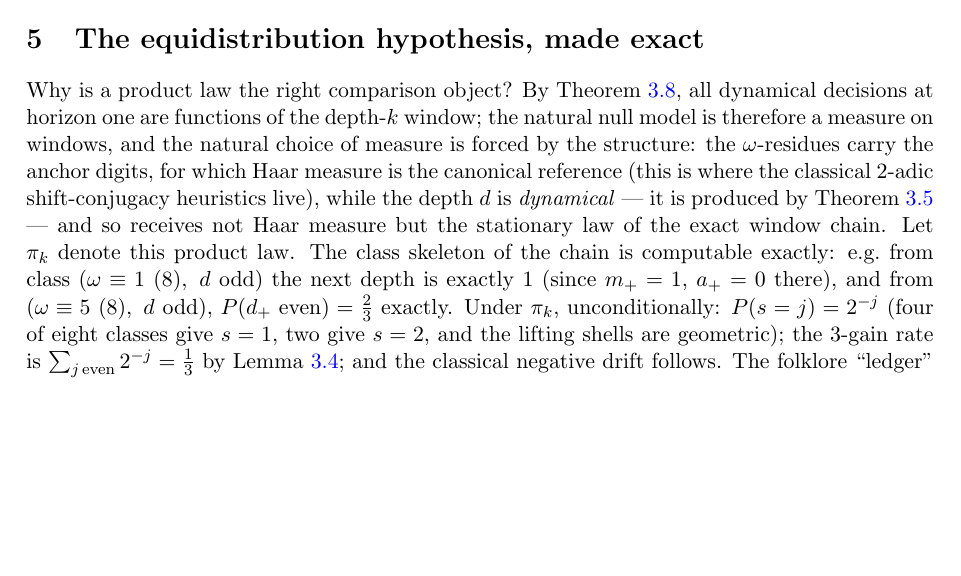
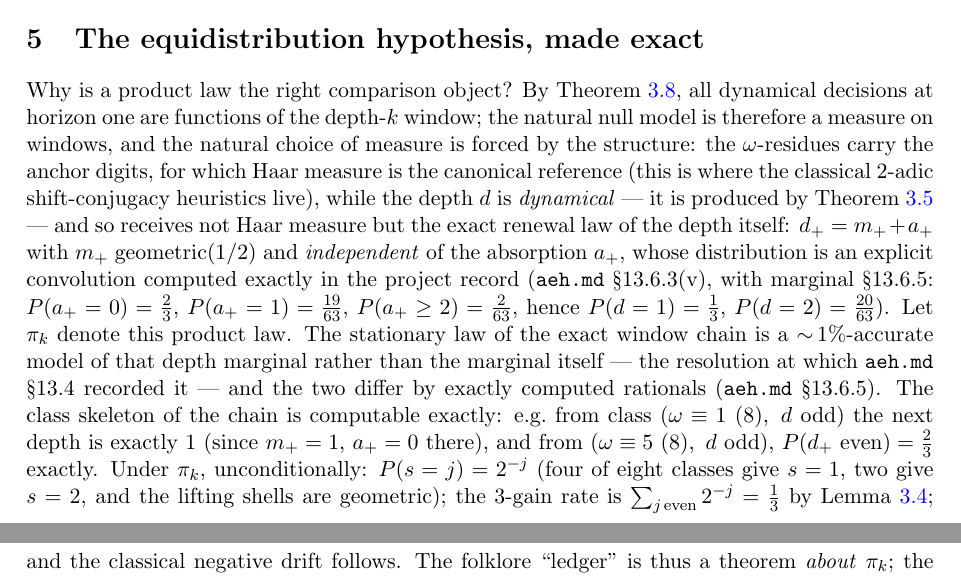
Before and after one commit to macindoe/collatz, a LaTeX paper (paper/collatz-reduced-v3.tex): part of page 9 of 11 before the commit and two parts of pages 9 and 10 of 11 after it, the two joined at a grey line, cut so that both start at the same text, the shorter picture padded with empty space. Compiled offline with pdfLaTeX.

Commit message:
item 1 (content): pi_k's depth component is the exact convolution law, not the chain's stationary law
CONFIRMED against aeh.md (q2) and Proposition 13.6.5: the window chain's
stationary law is NOT the exact bulk depth marginal. The chain has
P(a>=2) = 4/63 and P(d=2) = 19/63 against the exact 2/63 and 20/63, and
fixed-horizon orbit data follows the exact law and rejects the chain's
(P(d=2) off by 0.018, ~14 pooled standard errors).

Section 5's definition of pi_k now names the depth component as the exact
renewal law of 13.6.3(v) -- d_+ = m_+ + a_+ with m_+ geometric(1/2)
independent of a_+ -- with the marginal quoted from 13.6.5, and keeps the
window chain in one clause as what it is: a ~1%-accurate model, the
resolution at which 13.4 recorded it.

Nothing else in Section 5 moves. aeh.md line 116 states the
omega-residue/s-word component of pi_k is exact and unqualified, so the
P(s=j) = 2^-j ledger, the exact 1/3 3-gain rate (from lem:absorption, not
from the chain), and the drift are untouched. The abstract's "exactly
computable product law" and the Section 1 sentence need no adjustment --
the law is exactly computable, more exactly so now.

Co-Authored-By: Claude Opus 5 (1M context) <noreply@anthropic.com>

```diff
--- a/paper/collatz-reduced-v3.tex
+++ b/paper/collatz-reduced-v3.tex
@@ -231,7 +231,7 @@ Prompted by correspondence with Eric Merle concerning this theorem's sharpness h
 
 \section{The equidistribution hypothesis, made exact}\label{sec:aeh}
 
-Why is a product law the right comparison object? By Theorem~\ref{thm:onestep}, all dynamical decisions at horizon one are functions of the depth-$k$ window; the natural null model is therefore a measure on windows, and the natural choice of measure is forced by the structure: the $\w$-residues carry the anchor digits, for which Haar measure is the canonical reference (this is where the classical $2$-adic shift-conjugacy heuristics live), while the depth $d$ is \emph{dynamical} --- it is produced by Theorem~\ref{thm:depth} --- and so receives not Haar measure but the stationary law of the exact window chain. Let $\pi_k$ denote this product law. The class skeleton of the chain is computable exactly: e.g.\ from class $(\w\equiv1\ (8),\ d$ odd$)$ the next depth is exactly $1$ (since $m_+ = 1$, $a_+ = 0$ there), and from $(\w \equiv 5\ (8),\ d$ odd$)$, $P(\dnext \text{ even}) = \tfrac23$ exactly. Under $\pi_k$, unconditionally: $P(s = j) = 2^{-j}$ (four of eight classes give $s=1$, two give $s=2$, and the lifting shells are geometric); the $3$-gain rate is $\sum_{j\,\mathrm{even}} 2^{-j} = \tfrac13$ by Lemma~\ref{lem:absorption}; and the classical negative drift follows. The folklore ``ledger'' is thus a theorem \emph{about} $\pi_k$; the empirical question is only whether orbits follow $\pi_k$.
+Why is a product law the right comparison object? By Theorem~\ref{thm:onestep}, all dynamical decisions at horizon one are functions of the depth-$k$ window; the natural null model is therefore a measure on windows, and the natural choice of measure is forced by the structure: the $\w$-residues carry the anchor digits, for which Haar measure is the canonical reference (this is where the classical $2$-adic shift-conjugacy heuristics live), while the depth $d$ is \emph{dynamical} --- it is produced by Theorem~\ref{thm:depth} --- and so receives not Haar measure but the exact renewal law of the depth itself: $\dnext = m_+ + a_+$ with $m_+$ geometric$(1/2)$ and \emph{independent} of the absorption $a_+$, whose distribution is an explicit convolution computed exactly in the project record (\texttt{aeh.md} \S13.6.3(v), with marginal \S13.6.5: $P(a_+ = 0) = \tfrac23$, $P(a_+ = 1) = \tfrac{19}{63}$, $P(a_+ \ge 2) = \tfrac{2}{63}$, hence $P(d = 1) = \tfrac13$, $P(d = 2) = \tfrac{20}{63}$). Let $\pi_k$ denote this product law. The stationary law of the exact window chain is a $\sim\!1\%$-accurate model of that depth marginal rather than the marginal itself --- the resolution at which \texttt{aeh.md} \S13.4 recorded it --- and the two differ by exactly computed rationals (\texttt{aeh.md} \S13.6.5). The class skeleton of the chain is computable exactly: e.g.\ from class $(\w\equiv1\ (8),\ d$ odd$)$ the next depth is exactly $1$ (since $m_+ = 1$, $a_+ = 0$ there), and from $(\w \equiv 5\ (8),\ d$ odd$)$, $P(\dnext \text{ even}) = \tfrac23$ exactly. Under $\pi_k$, unconditionally: $P(s = j) = 2^{-j}$ (four of eight classes give $s=1$, two give $s=2$, and the lifting shells are geometric); the $3$-gain rate is $\sum_{j\,\mathrm{even}} 2^{-j} = \tfrac13$ by Lemma~\ref{lem:absorption}; and the classical negative drift follows. The folklore ``ledger'' is thus a theorem \emph{about} $\pi_k$; the empirical question is only whether orbits follow $\pi_k$.
 
 \begin{hypothesis}[AEH, bulk form]\label{hyp:aeh}
 For every $k$ and $X$, along the $F$-orbit of almost every state (natural density), the empirical distribution of depth-$k$ windows over the visits with $x_{\mathrm{exit}} > X$ converges to $\pi_k$.
```
